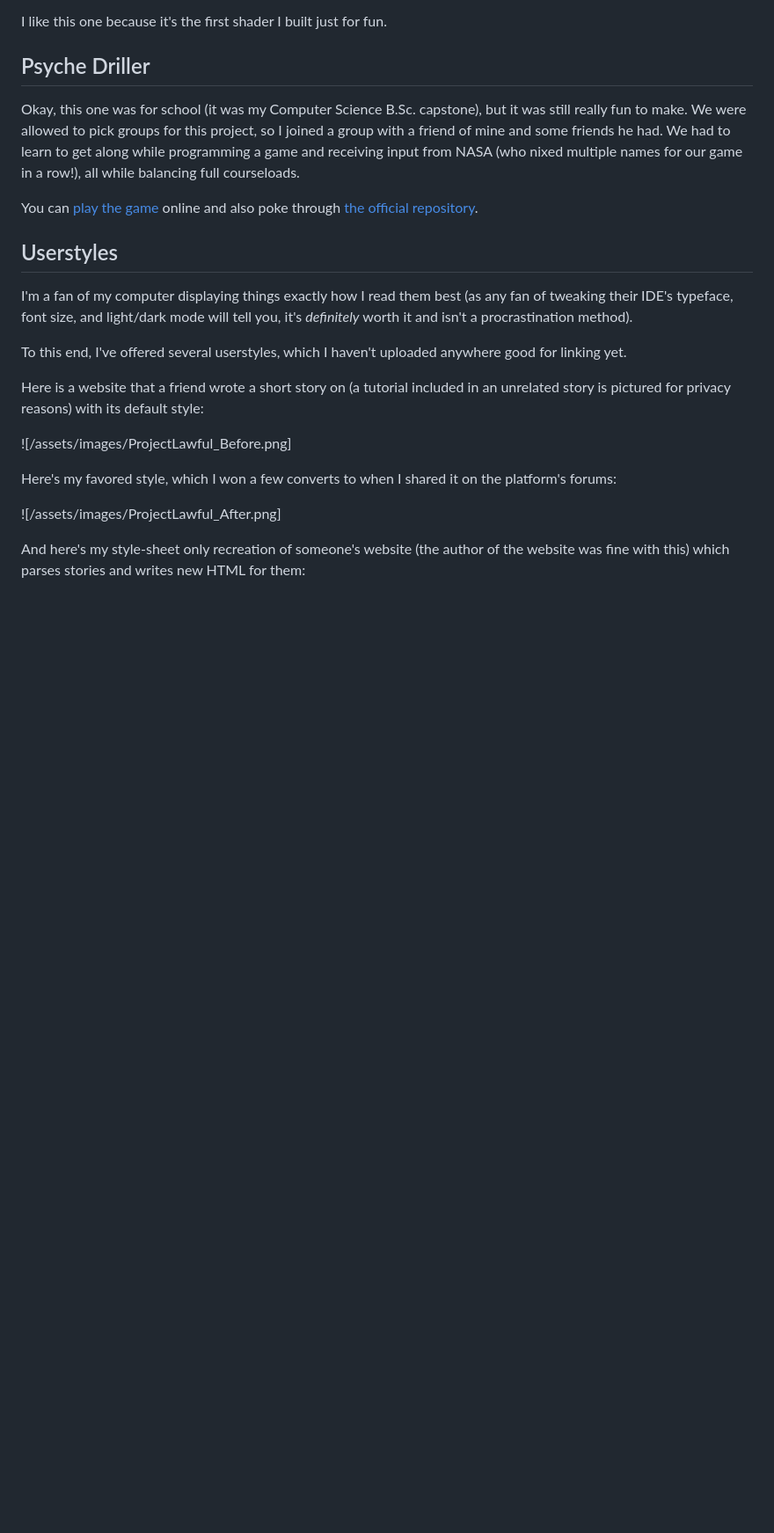
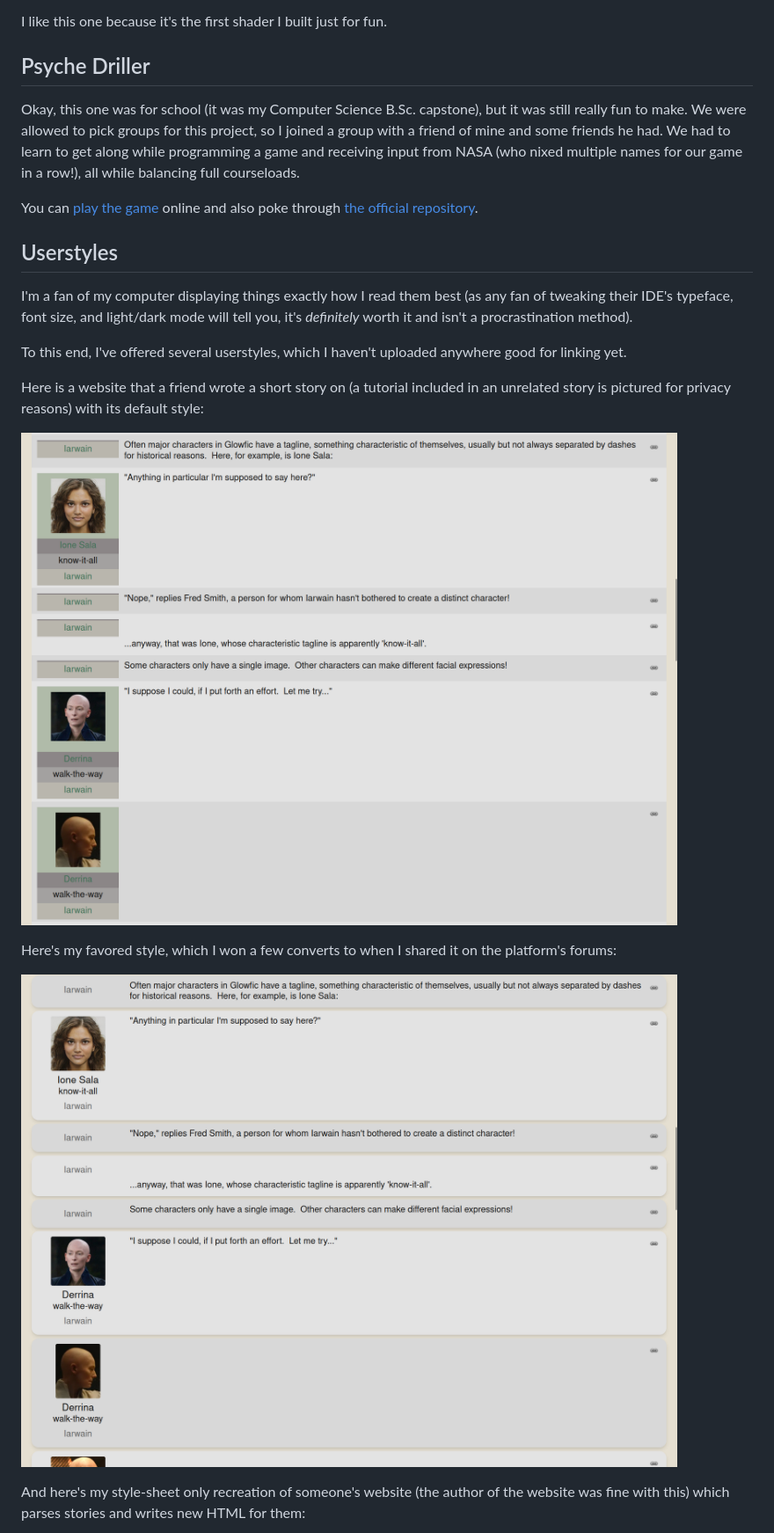
Before and after one commit to AVerm/alexjvermillion, a Markdown page: portfolio/index.md, the part around one of its changes. Shown at 88% size. GitHub-like rendering; blank space fills up the shorter version.

Commit message:
Fix broken images in /portfolio

```diff
--- a/portfolio/index.md
+++ b/portfolio/index.md
@@ -119,12 +119,12 @@ Here is a website that a friend wrote a short story on (a
 tutorial included in an unrelated story is pictured for privacy
 reasons) with its default style:
 
-![/assets/images/ProjectLawful_Before.png]
+![Default style](/assets/images/ProjectLawful_Before.png)
 
 Here's my favored style, which I won a few converts to when I
 shared it on the platform's forums:
 
-![/assets/images/ProjectLawful_After.png]
+![My style](/assets/images/ProjectLawful_After.png)
 
 And here's my style-sheet only recreation of someone's website
 (the author of the website was fine with this) which parses
```
Also changed, not shown: other parts of portfolio/index.md (+1 -1 lines).
